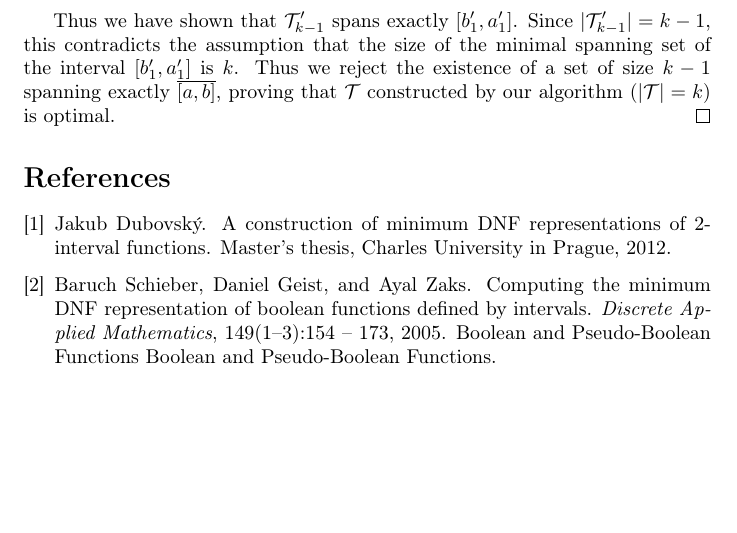
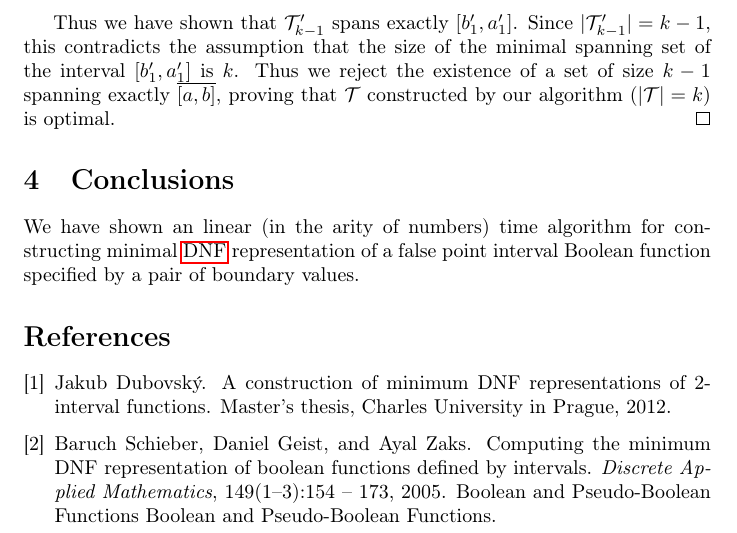
Before and after one commit to filipbartek/ibf, a LaTeX document (fibf/fibf.tex): part of page 5 of 5 before the commit and part of page 5 of 6 after it, cut so that both start at the same text, the shorter picture padded with empty space. Compiled offline with pdfLaTeX.

Commit message:
Add Conclusions

```diff
--- a/fibf/fibf.tex
+++ b/fibf/fibf.tex
@@ -452,7 +452,11 @@ proving that $\mathcal{T}$ constructed by our algorithm
 is optimal.
 \end{proof}
 
-% TODO: Conclude
+\section{Conclusions}
+We have shown an linear (in the arity of numbers) time algorithm
+for constructing minimal \acrshort{dnf} representation
+of a false point interval Boolean function
+specified by a pair of boundary values.
 
 \bibliography{fibf}
 
```
